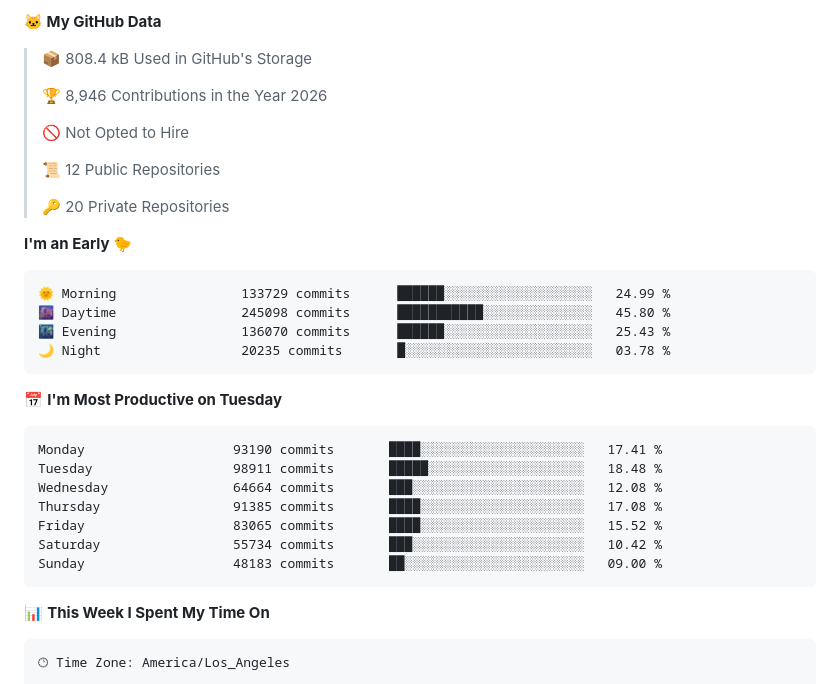
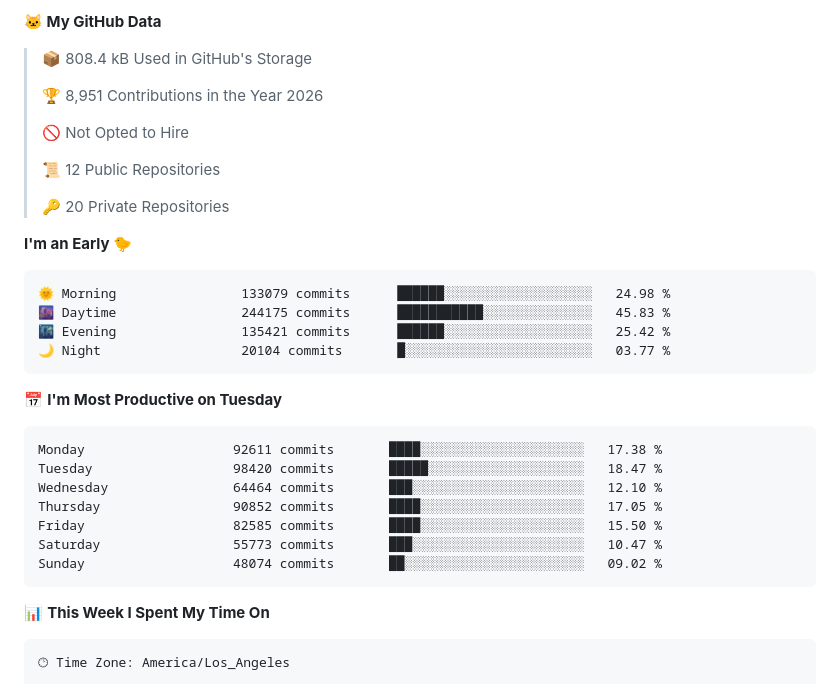
Before and after one commit to lynnwallenstein/lynnwallenstein, a Markdown page: README.md, the part around one of its changes. Rendered like a GitHub page.

Commit message:
Updated with Dev Metrics

````diff
--- a/README.md
+++ b/README.md
@@ -60,7 +60,7 @@ Trust and honesty are inseparable and foundational for any relationship. Ethical
 
 > 📦 808.4 kB Used in GitHub's Storage
  >
-> 🏆 8,946 Contributions in the Year 2026
+> 🏆 8,951 Contributions in the Year 2026
  >
 > 🚫 Not Opted to Hire
  >
@@ -71,21 +71,21 @@ Trust and honesty are inseparable and foundational for any relationship. Ethical
 **I'm an Early 🐤**
 
 ```text
-🌞 Morning                133729 commits      ██████░░░░░░░░░░░░░░░░░░░   24.99 %
-🌆 Daytime                245098 commits      ███████████░░░░░░░░░░░░░░   45.80 %
-🌃 Evening                136070 commits      ██████░░░░░░░░░░░░░░░░░░░   25.43 %
-🌙 Night                  20235 commits       █░░░░░░░░░░░░░░░░░░░░░░░░   03.78 %
+🌞 Morning                133079 commits      ██████░░░░░░░░░░░░░░░░░░░   24.98 %
+🌆 Daytime                244175 commits      ███████████░░░░░░░░░░░░░░   45.83 %
+🌃 Evening                135421 commits      ██████░░░░░░░░░░░░░░░░░░░   25.42 %
+🌙 Night                  20104 commits       █░░░░░░░░░░░░░░░░░░░░░░░░   03.77 %
 ```
 📅 **I'm Most Productive on Tuesday**
 
 ```text
-Monday                   93190 commits       ████░░░░░░░░░░░░░░░░░░░░░   17.41 %
-Tuesday                  98911 commits       █████░░░░░░░░░░░░░░░░░░░░   18.48 %
-Wednesday                64664 commits       ███░░░░░░░░░░░░░░░░░░░░░░   12.08 %
-Thursday                 91385 commits       ████░░░░░░░░░░░░░░░░░░░░░   17.08 %
-Friday                   83065 commits       ████░░░░░░░░░░░░░░░░░░░░░   15.52 %
-Saturday                 55734 commits       ███░░░░░░░░░░░░░░░░░░░░░░   10.42 %
-Sunday                   48183 commits       ██░░░░░░░░░░░░░░░░░░░░░░░   09.00 %
+Monday                   92611 commits       ████░░░░░░░░░░░░░░░░░░░░░   17.38 %
+Tuesday                  98420 commits       █████░░░░░░░░░░░░░░░░░░░░   18.47 %
+Wednesday                64464 commits       ███░░░░░░░░░░░░░░░░░░░░░░   12.10 %
+Thursday                 90852 commits       ████░░░░░░░░░░░░░░░░░░░░░   17.05 %
+Friday                   82585 commits       ████░░░░░░░░░░░░░░░░░░░░░   15.50 %
+Saturday                 55773 commits       ███░░░░░░░░░░░░░░░░░░░░░░   10.47 %
+Sunday                   48074 commits       ██░░░░░░░░░░░░░░░░░░░░░░░   09.02 %
 ```
 
 
````
Also changed, not shown: other parts of README.md (+1 -1 lines), assets/bar_graph.png.
